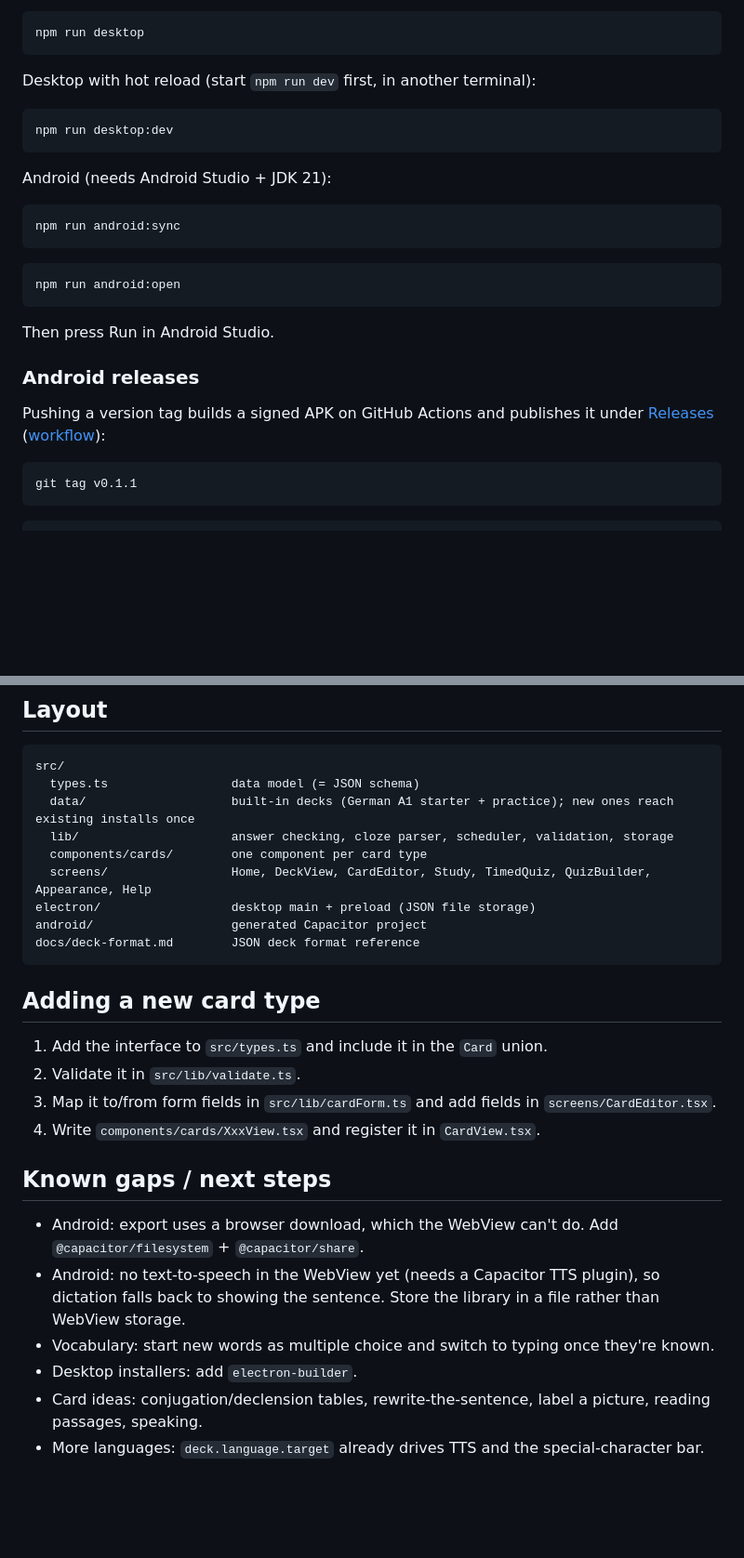
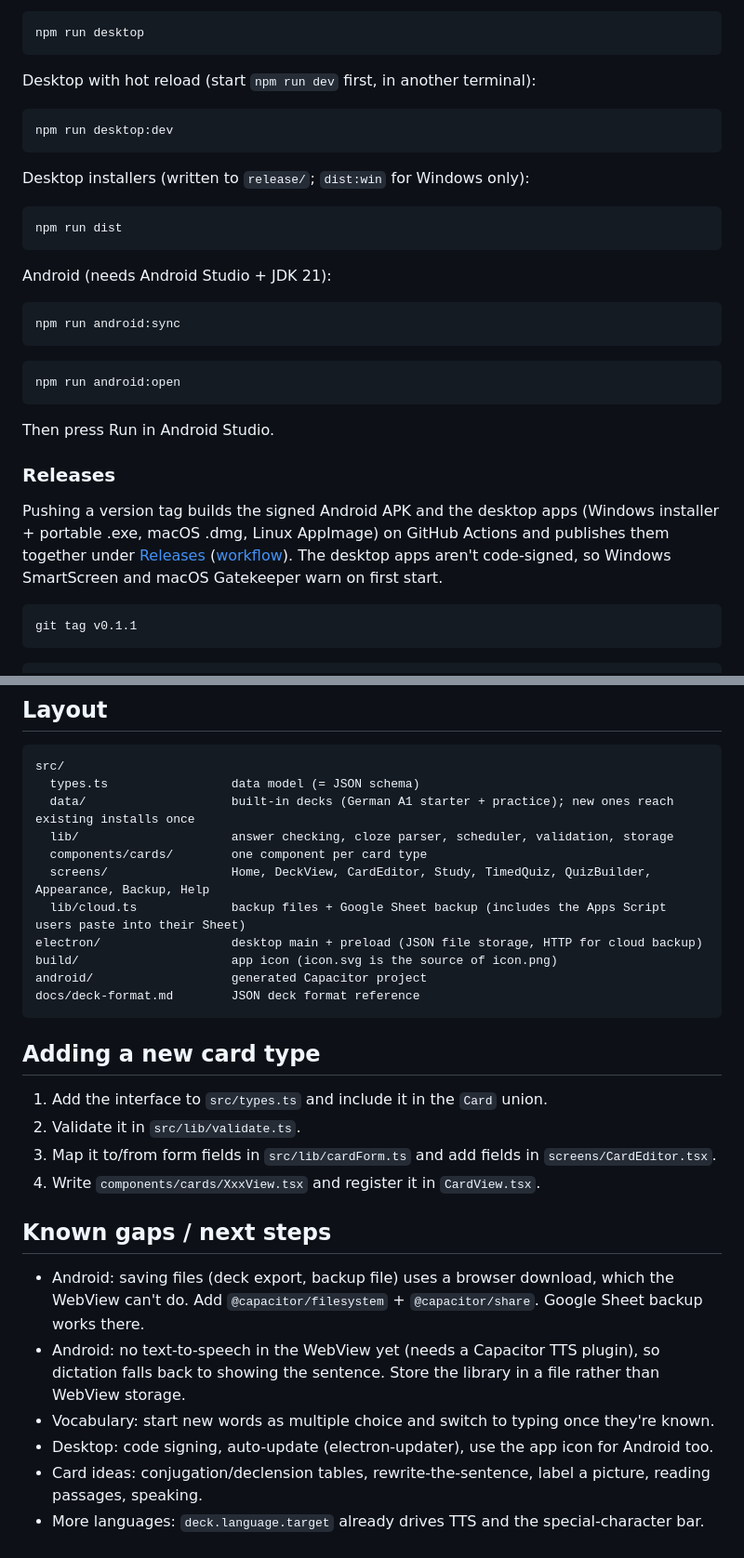
Before and after one commit to AnshKapoor/quizzo, a Markdown page: README.md, 2 parts joined by grey strips. Shown at 93% size. Drawn GitHub-style; blank space fills up the shorter version.

````diff
--- a/README.md
+++ b/README.md
@@ -64,6 +71,11 @@ Desktop with hot reload (start `npm run dev` first, in another terminal):
 npm run desktop:dev
 ```
 
+Desktop installers (written to `release/`; `dist:win` for Windows only):
+```bash
+npm run dist
+```
+
 Android (needs Android Studio + JDK 21):
 ```bash
 npm run android:sync
@@ -73,11 +85,13 @@ npm run android:open
 ```
 Then press Run in Android Studio.
 
-### Android releases
+### Releases
 
-Pushing a version tag builds a signed APK on GitHub Actions and publishes it under
+Pushing a version tag builds the signed Android APK and the desktop apps (Windows installer + portable .exe,
+macOS .dmg, Linux AppImage) on GitHub Actions and publishes them together under
 [Releases](https://github.com/AnshKapoor/quizzo/releases)
-([workflow](.github/workflows/android-release.yml)):
+([workflow](.github/workflows/release.yml)). The desktop apps aren't code-signed, so Windows SmartScreen and
+macOS Gatekeeper warn on first start.
 ```bash
 git tag v0.1.1
 ```
@@ -104,8 +118,10 @@ src/
   data/                    built-in decks (German A1 starter + practice); new ones reach existing installs once
   lib/                     answer checking, cloze parser, scheduler, validation, storage
   components/cards/        one component per card type
-  screens/                 Home, DeckView, CardEditor, Study, TimedQuiz, QuizBuilder, Appearance, Help
-electron/                  desktop main + preload (JSON file storage)
+  screens/                 Home, DeckView, CardEditor, Study, TimedQuiz, QuizBuilder, Appearance, Backup, Help
+  lib/cloud.ts             backup files + Google Sheet backup (includes the Apps Script users paste into their Sheet)
+electron/                  desktop main + preload (JSON file storage, HTTP for cloud backup)
+build/                     app icon (icon.svg is the source of icon.png)
 android/                   generated Capacitor project
 docs/deck-format.md        JSON deck format reference
 ```
@@ -119,10 +135,11 @@ docs/deck-format.md        JSON deck format reference
 
 ## Known gaps / next steps
 
-- Android: export uses a browser download, which the WebView can't do. Add `@capacitor/filesystem` + `@capacitor/share`.
+- Android: saving files (deck export, backup file) uses a browser download, which the WebView can't do. Add
+  `@capacitor/filesystem` + `@capacitor/share`. Google Sheet backup works there.
 - Android: no text-to-speech in the WebView yet (needs a Capacitor TTS plugin), so dictation falls back to showing
   the sentence. Store the library in a file rather than WebView storage.
 - Vocabulary: start new words as multiple choice and switch to typing once they're known.
-- Desktop installers: add `electron-builder`.
+- Desktop: code signing, auto-update (electron-updater), use the app icon for Android too.
 - Card ideas: conjugation/declension tables, rewrite-the-sentence, label a picture, reading passages, speaking.
 - More languages: `deck.language.target` already drives TTS and the special-character bar.
````
Also changed, not shown: other parts of README.md (+8 -1 lines), build/icon.png (added), 17 other files.
